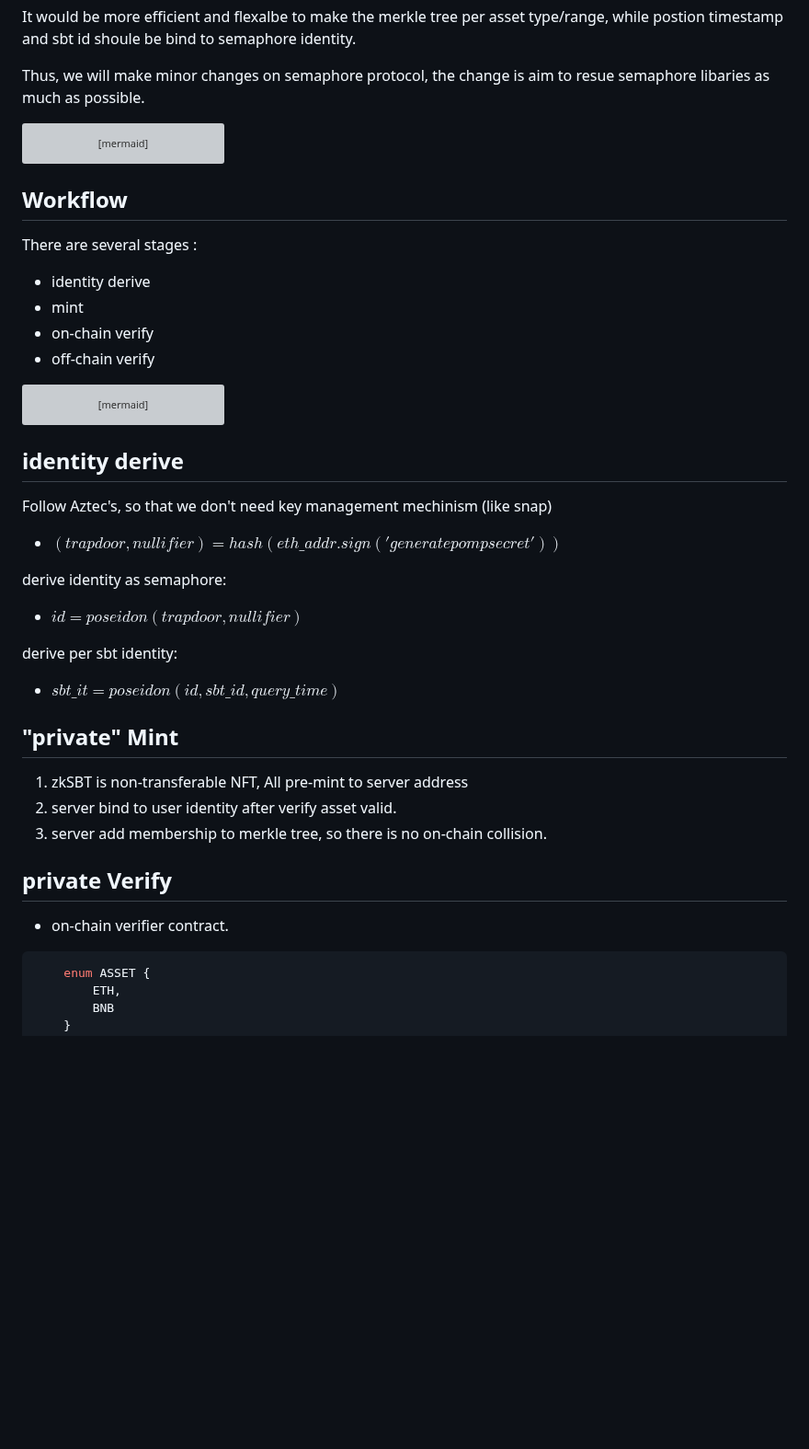
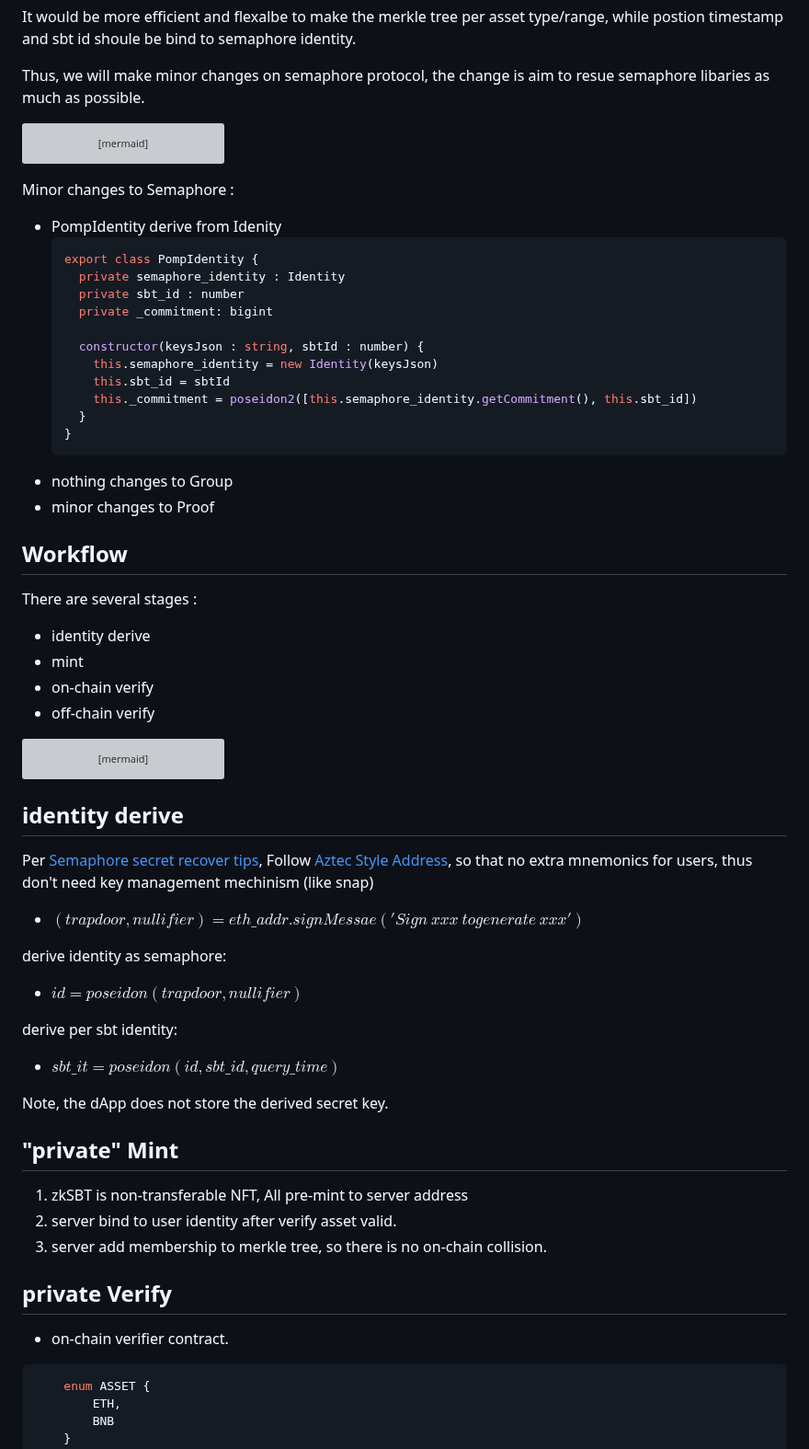
Before and after one commit to simonatweb3/zkNFT, a Markdown page: README.md, the part around one of its changes. Shown at 92% size. Drawn GitHub-style; blank space fills up the shorter version; grey boxes are pictures that could not be loaded.

````diff
--- a/README.md
+++ b/README.md
@@ -100,14 +110,32 @@ in(PRIV - Identity Nullifier) & en(PUB - External Nullifier) --> H4((Poseidon Ha
 %%sig(PUB - Signal Hash) --> S1((Square))
 ```
 
+Minor changes to Semaphore :
+* PompIdentity derive from Idenity
+    ```typescript
+    export class PompIdentity {
+      private semaphore_identity : Identity
+      private sbt_id : number
+      private _commitment: bigint
+
+      constructor(keysJson : string, sbtId : number) {
+        this.semaphore_identity = new Identity(keysJson)
+        this.sbt_id = sbtId
+        this._commitment = poseidon2([this.semaphore_identity.getCommitment(), this.sbt_id])
+      }
+    }
+    ```
+* nothing changes to Group
+* minor changes to Proof
+
+
 ## Workflow
 
 There are several stages :
-
-- identity derive
-- mint
-- on-chain verify
-- off-chain verify
+* identity derive
+* mint
+* on-chain verify
+* off-chain verify
 
 ```mermaid
 sequenceDiagram
@@ -152,17 +180,22 @@ sequenceDiagram
 
 ## identity derive
 
-Follow Aztec's, so that we don't need key management mechinism (like snap)
 
-- $(trapdoor, nullifier) = hash(eth\_addr.sign('generate pomp secret'))$
+Per [Semaphore secret recover tips](https://semaphore.appliedzkp.org/docs/guides/identities), Follow [Aztec Style Address](https://github.com/AztecProtocol/aztec-connect/blob/c39b4752aa260d3a857e15f9df8da1b3a384ccdb/yarn-project/sdk/src/aztec_sdk/aztec_sdk.ts#L198-L226), so that no extra mnemonics for users, thus don't need key management mechinism (like snap)
+
+* $(trapdoor, nullifier) = eth\_addr.signMessae('Sign\ xxx\ to generate\ xxx')$
+
 
 derive identity as semaphore:
 
-- $id = poseidon(trapdoor, nullifier)$
+* $id = poseidon(trapdoor, nullifier)$
 
 derive per sbt identity:
+* $sbt\_it = poseidon(id, sbt\_id, query\_time)$
 
-- $sbt\_it = poseidon(id, sbt\_id, query\_time)$
+
+Note, the dApp does not store the derived secret key.
+
 
 <!-- How to prevent Phishing？(not our duty?) -->
 
@@ -173,10 +206,11 @@ derive per sbt identity:
 3. server add membership to merkle tree, so there is no on-chain collision.
 <!-- 4. on-chain verify "user indeed want a zkSBT" by check "identity generate"? -->
 
+
 ## private Verify
 
-- on-chain verifier contract.
 
+* on-chain verifier contract.
 ```solidity
     enum ASSET {
         ETH,
````
Also changed, not shown: other parts of README.md (+101 -46 lines).
